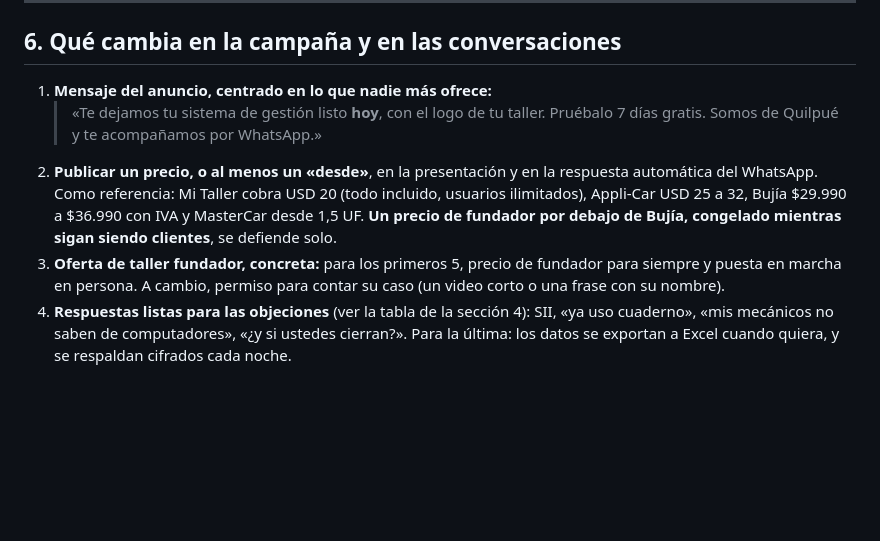
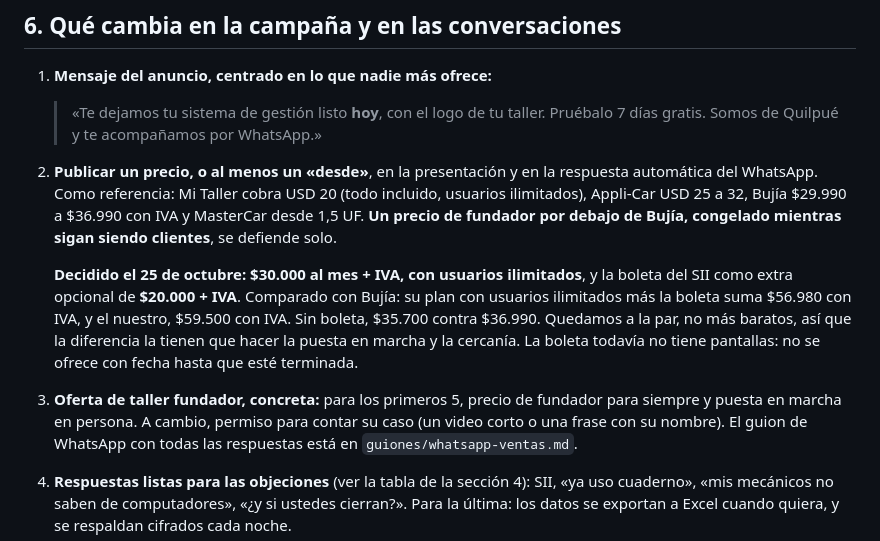
Before and after one commit to jokopro9453/tallermax-marketing, a Markdown page: investigacion/competencia-y-por-que-tallermax.md, the part around the change. Rendered like a GitHub page; blank space fills up the shorter version.

Commit message:
Guion de WhatsApp para la campaña y precio de fundador decidido
Co-Authored-By: Claude Opus 5.5 <noreply@anthropic.com>

```diff
--- a/investigacion/competencia-y-por-que-tallermax.md
+++ b/investigacion/competencia-y-por-que-tallermax.md
@@ -209,9 +209,18 @@ producto, no de esta campaña.
    (todo incluido, usuarios ilimitados), Appli-Car USD 25 a 32, Bujía $29.990 a
    $36.990 con IVA y MasterCar desde 1,5 UF. **Un precio de fundador por debajo
    de Bujía, congelado mientras sigan siendo clientes**, se defiende solo.
+
+   **Decidido el 25 de octubre:** **$30.000 al mes + IVA, con usuarios
+   ilimitados**, y la boleta del SII como extra opcional de **$20.000 + IVA**.
+   Comparado con Bujía: su plan con usuarios ilimitados más la boleta suma
+   $56.980 con IVA, y el nuestro, $59.500 con IVA. Sin boleta, $35.700 contra
+   $36.990. Quedamos a la par, no más baratos, así que la diferencia la tienen
+   que hacer la puesta en marcha y la cercanía. La boleta todavía no tiene
+   pantallas: no se ofrece con fecha hasta que esté terminada.
 3. **Oferta de taller fundador, concreta:** para los primeros 5, precio de
    fundador para siempre y puesta en marcha en persona. A cambio, permiso para
-   contar su caso (un video corto o una frase con su nombre).
+   contar su caso (un video corto o una frase con su nombre). El guion de
+   WhatsApp con todas las respuestas está en `guiones/whatsapp-ventas.md`.
 4. **Respuestas listas para las objeciones** (ver la tabla de la sección 4):
    SII, «ya uso cuaderno», «mis mecánicos no saben de computadores», «¿y si
    ustedes cierran?». Para la última: los datos se exportan a Excel cuando
```
Also changed, not shown: guiones/whatsapp-ventas.md (added, +148 -0 lines).
